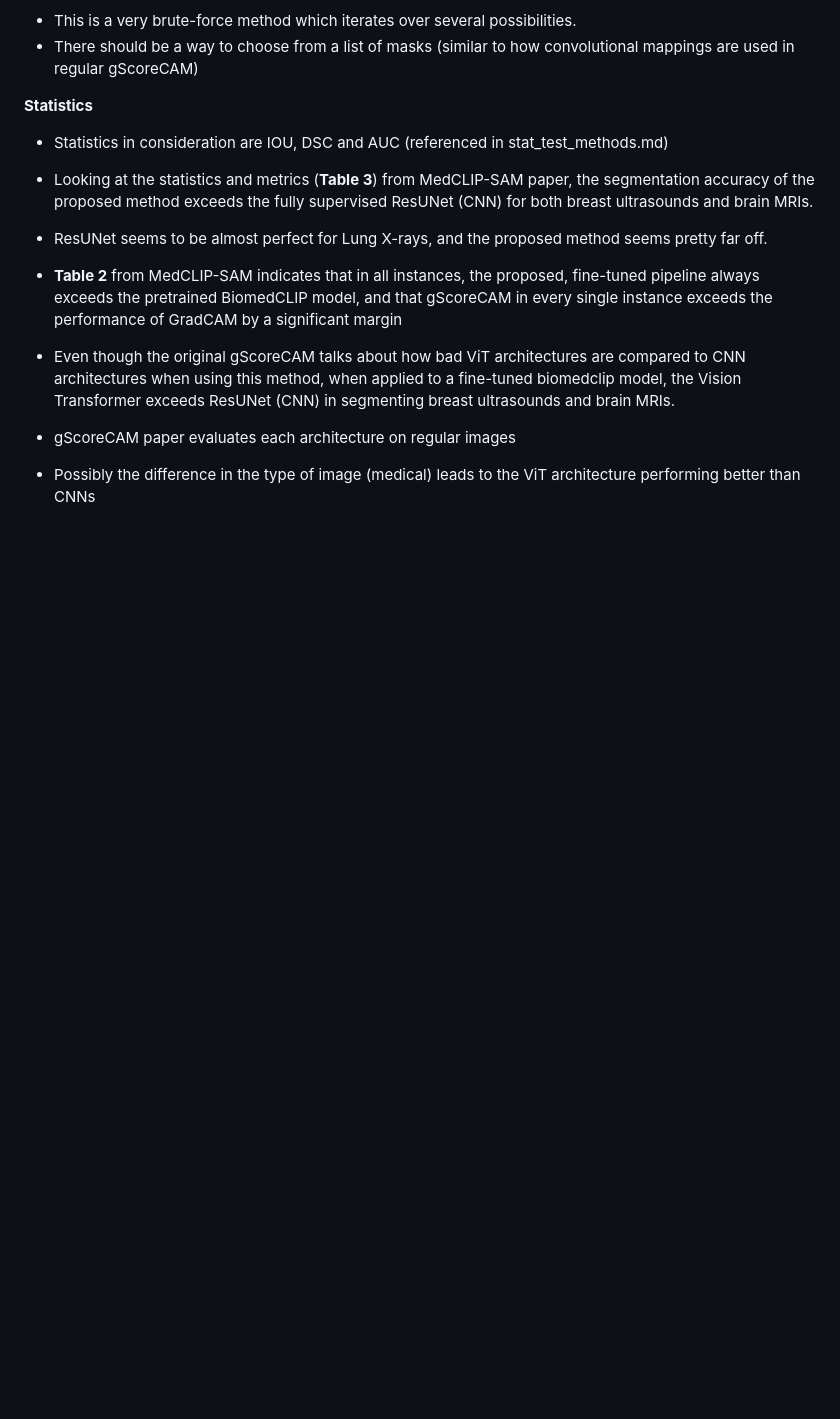
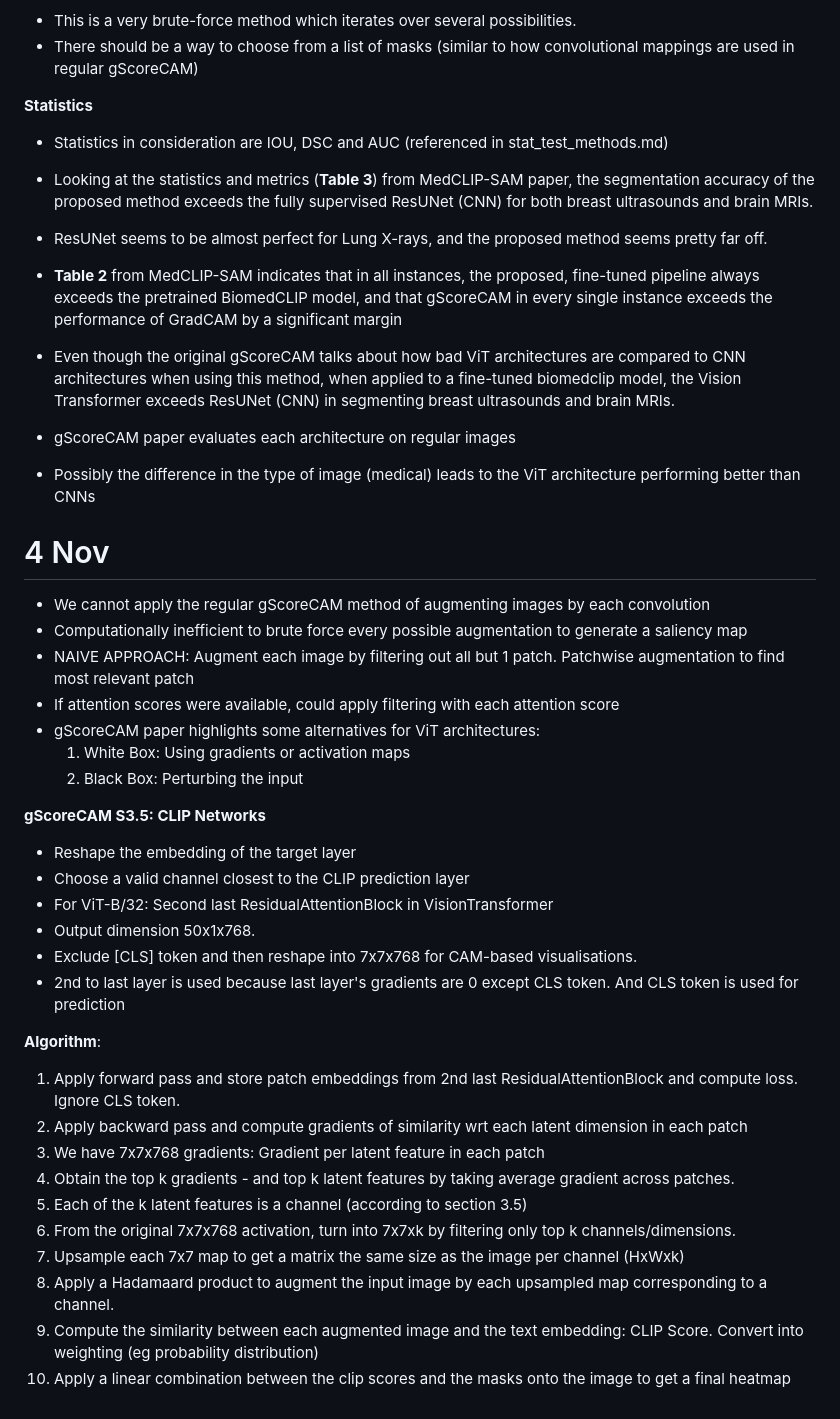
Before and after one commit to Zain506/MedCLIP-SAM, a Markdown page: dev/DEVELOPMENT.md, the part around the change. Rendered like a GitHub page; blank space fills up the shorter version.

Commit message:
Research + refine ViT gScoreCAM algorithm using S3.5 in gScoreCAM paper

```diff
--- a/dev/DEVELOPMENT.md
+++ b/dev/DEVELOPMENT.md
@@ -56,3 +56,37 @@
 - Even though the original gScoreCAM talks about how bad ViT architectures are compared to CNN architectures when using this method, when applied to a fine-tuned biomedclip model, the Vision Transformer exceeds ResUNet (CNN) in segmenting breast ultrasounds and brain MRIs.
 - gScoreCAM paper evaluates each architecture on regular images
 - Possibly the difference in the type of image (medical) leads to the ViT architecture performing better than CNNs
+
+
+# 4 Nov
+
+- We cannot apply the regular gScoreCAM method of augmenting images by each convolution
+- Computationally inefficient to brute force every possible augmentation to generate a saliency map
+- NAIVE APPROACH: Augment each image by filtering out all but 1 patch. Patchwise augmentation to find most relevant patch
+- If attention scores were available, could apply filtering with each attention score
+- gScoreCAM paper highlights some alternatives for ViT architectures:
+    1. White Box: Using gradients or activation maps
+    2. Black Box: Perturbing the input
+
+**gScoreCAM S3.5: CLIP Networks**
+
+- Reshape the embedding of the target layer
+- Choose a valid channel closest to the CLIP prediction layer
+- For ViT-B/32: Second last ResidualAttentionBlock in VisionTransformer
+- Output dimension 50x1x768.
+- Exclude [CLS] token and then reshape into 7x7x768 for CAM-based visualisations.
+- 2nd to last layer is used because last layer's gradients are 0 except CLS token. And CLS token is used for prediction
+
+
+**Algorithm**:
+
+1. Apply forward pass and store patch embeddings from 2nd last ResidualAttentionBlock and compute loss. Ignore CLS token.
+2. Apply backward pass and compute gradients of similarity wrt each latent dimension in each patch
+3. We have 7x7x768 gradients: Gradient per latent feature in each patch
+4. Obtain the top k gradients - and top k latent features by taking average gradient across patches.
+5. Each of the k latent features is a channel (according to section 3.5)
+6. From the original 7x7x768 activation, turn into 7x7xk by filtering only top k channels/dimensions.
+7. Upsample each 7x7 map to get a matrix the same size as the image per channel (HxWxk)
+8. Apply a Hadamaard product to augment the input image by each upsampled map corresponding to a channel.
+9. Compute the similarity between each augmented image and the text embedding: CLIP Score. Convert into weighting (eg probability distribution)
+10. Apply a linear combination between the clip scores and the masks onto the image to get a final heatmap
```
